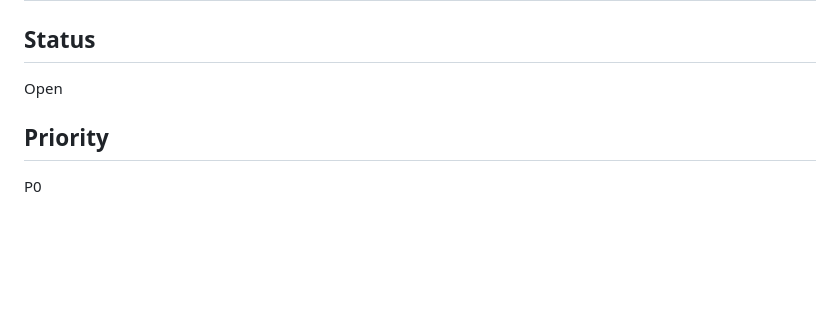
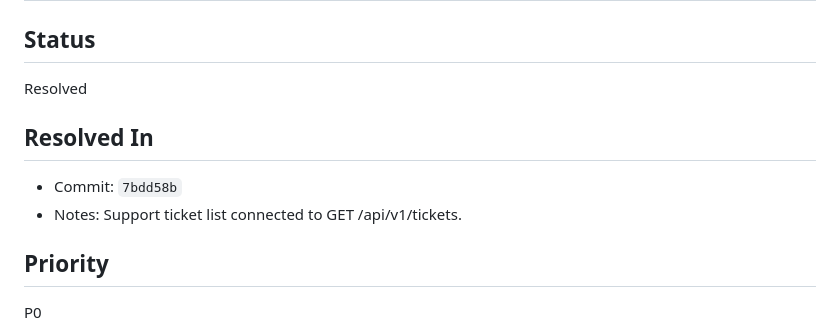
Before and after one commit to Marco-995/host-flow-ai, a Markdown page: docs/issues/step-04-ticket-list-api.md, the part around the change. Drawn GitHub-style; blank space fills up the shorter version.

Commit message:
docs(app): mark ticket list issue resolved

```diff
--- a/docs/issues/step-04-ticket-list-api.md
+++ b/docs/issues/step-04-ticket-list-api.md
@@ -2,7 +2,12 @@
 
 ## Status
 
-Open
+Resolved
+
+## Resolved In
+
+- Commit: `7bdd58b`
+- Notes: Support ticket list connected to GET /api/v1/tickets.
 
 ## Priority
 
```
